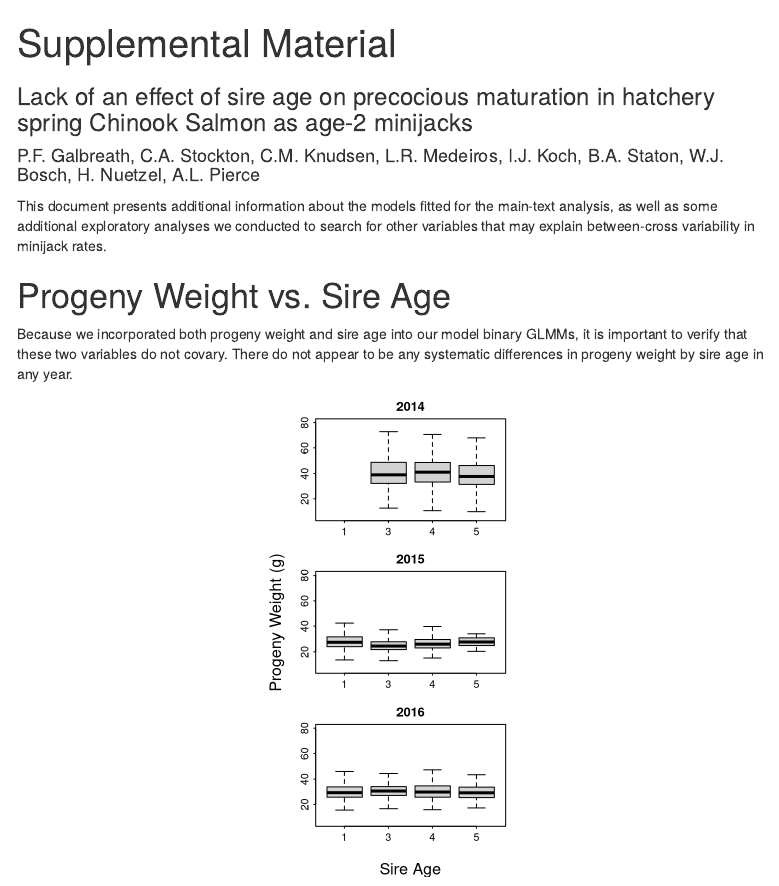
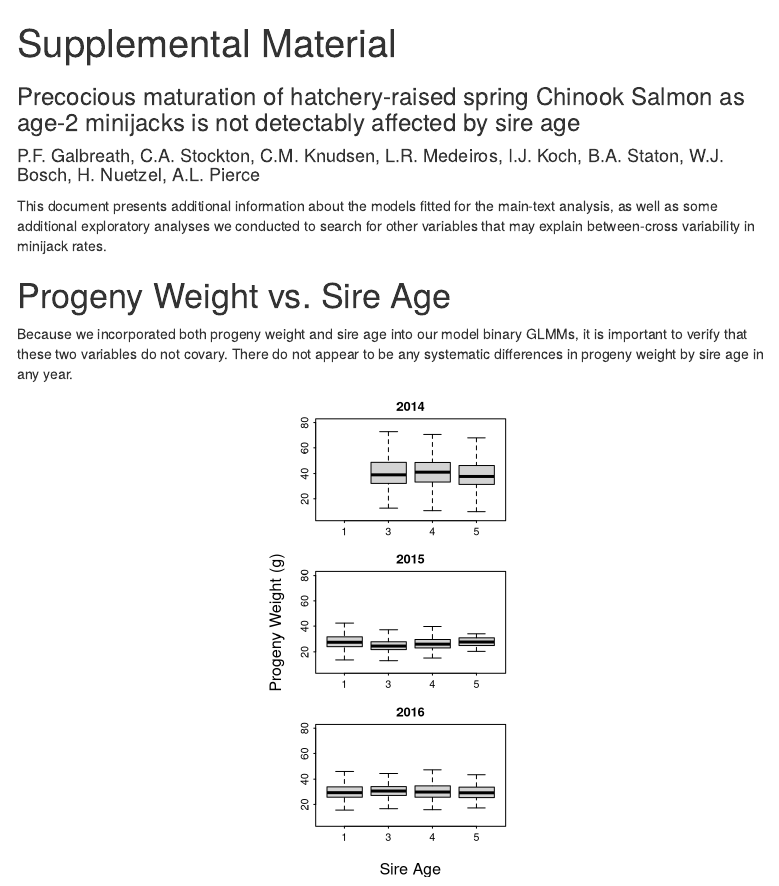
Before and after one commit to bstaton1/cesrf-minijack-rates, an R Markdown document (supplemental-material.Rmd): the page in a window 1100 px wide, from its top. Rendered offline with R 4.5, knitr and Pandoc, with nearby package versions; some code elsewhere in the file could not run offline; menus at the side of the page are left out.

Commit message:
Update manuscript title in supplemental material

```diff
--- a/supplemental-material.Rmd
+++ b/supplemental-material.Rmd
@@ -1,6 +1,6 @@
 ---
 title: "Supplemental Material"
-subtitle: "Lack of an effect of sire age on precocious maturation in hatchery spring Chinook Salmon as age-2 minijacks"
+subtitle: "Precocious maturation of hatchery-raised spring Chinook Salmon as age-2 minijacks is not detectably affected by sire age"
 author: "P.F. Galbreath, C.A. Stockton, C.M. Knudsen, L.R. Medeiros, I.J. Koch, B.A. Staton, W.J. Bosch, H. Nuetzel, A.L. Pierce"
 output:
   html_document:
```
